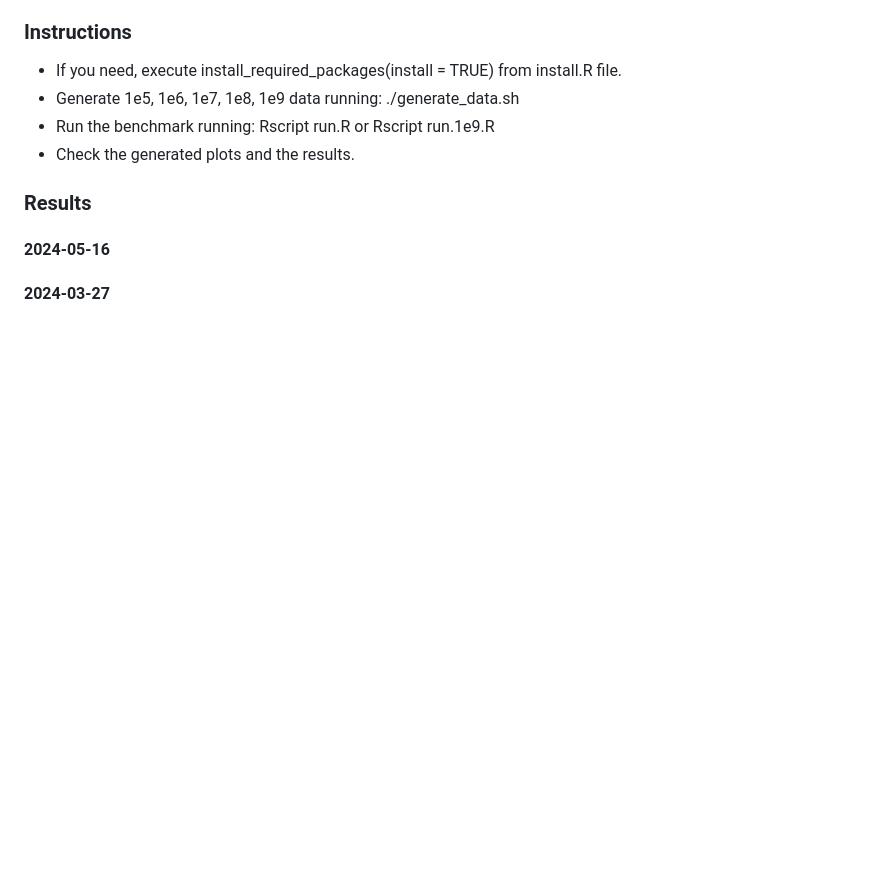
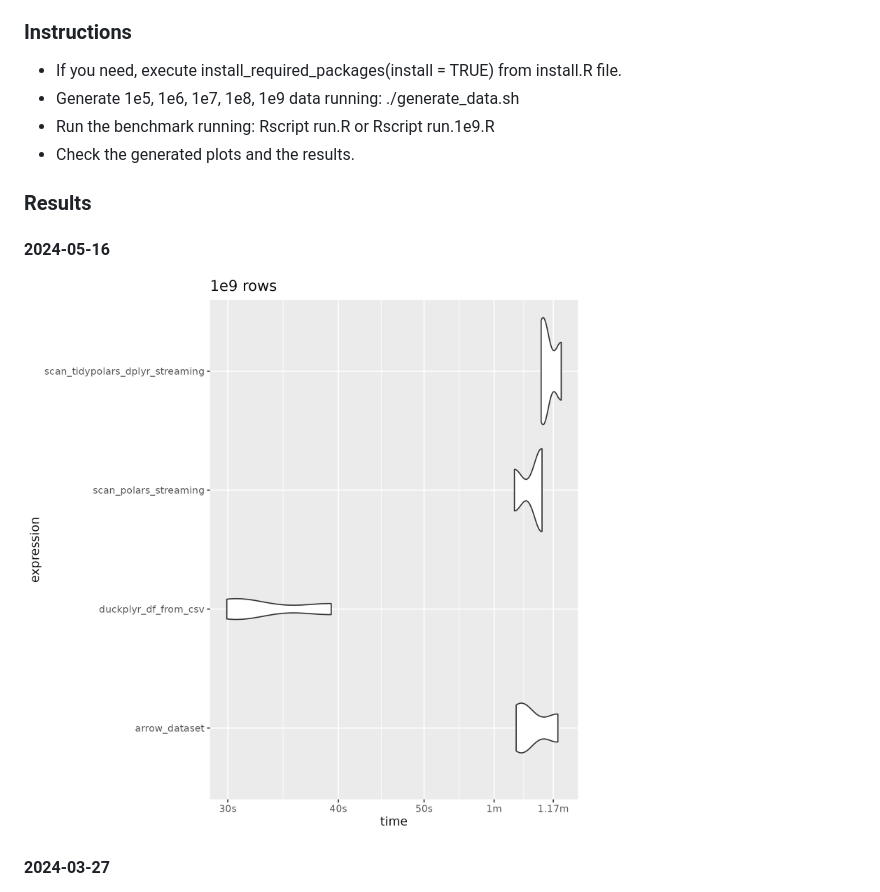
Before and after one commit to jrosell/1br, a Markdown page: README.md, the part around the change. GitHub-like rendering; pictures changed too: 2024-05-16_1e9_rows.png; blank space fills up the shorter version.

```diff
--- a/README.md
+++ b/README.md
@@ -20,6 +20,7 @@
 
 #### 2024-05-16
 
+![](2024-05-16_1e9_rows.png)
 
 #### 2024-03-27
 
```
Also changed, not shown: 1 other file.
